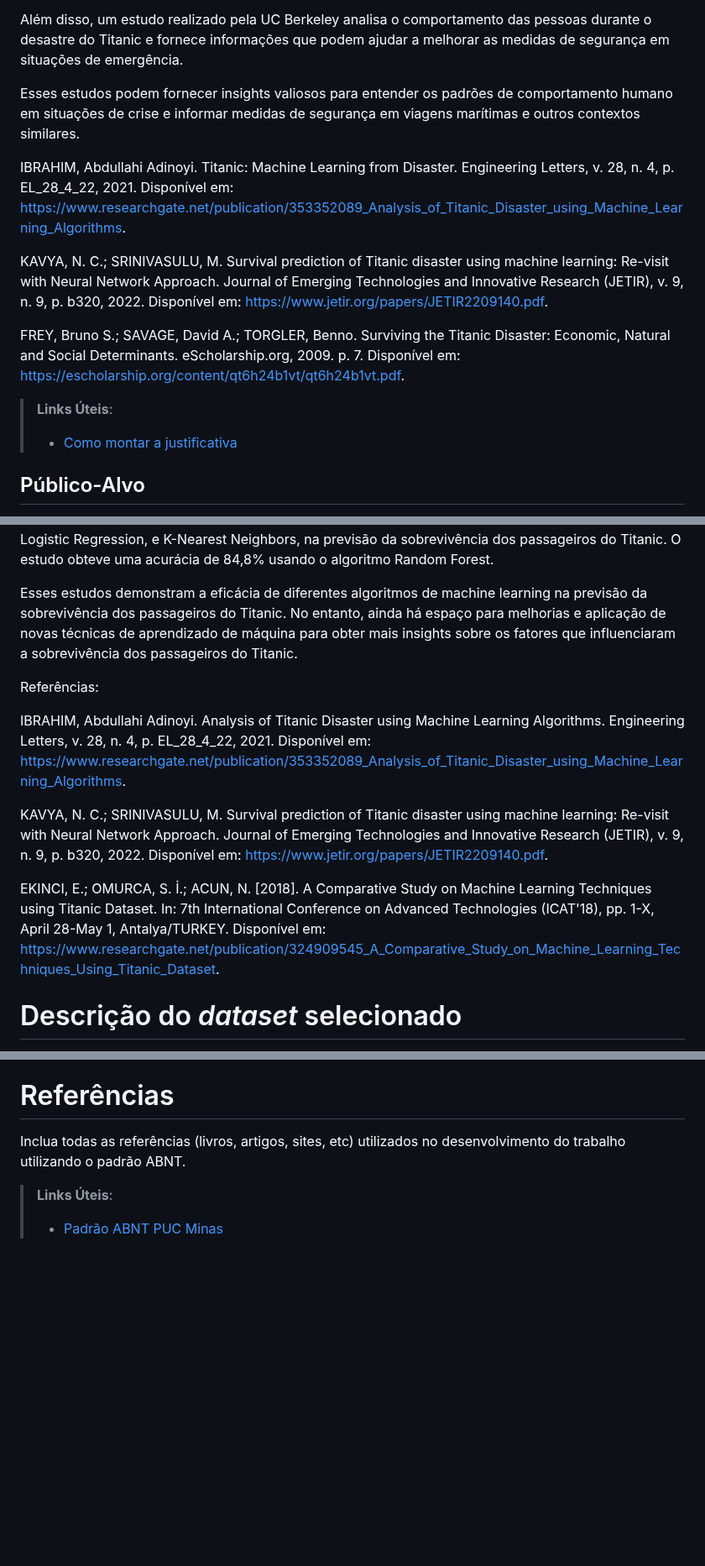
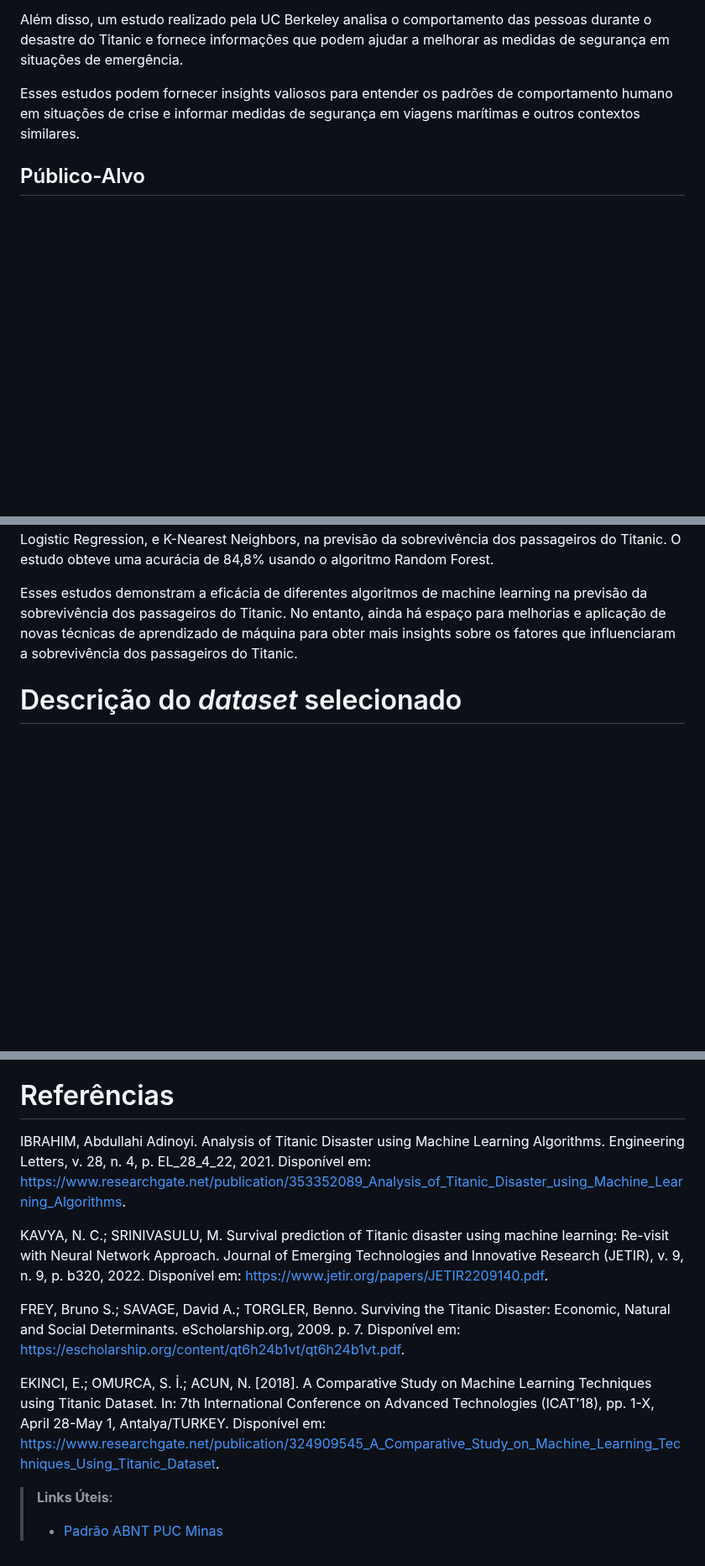
Before and after one commit to ICEI-PUC-Minas-PMV-SI/pmv-si-2024-1-pe7-t1-titanicsurvivalprediction_ex7-g1, a Markdown page: docs/contexto.md, 3 parts joined by grey strips. Shown at 84% size. Drawn GitHub-style; blank space fills up the shorter version.

Commit message:
Links de referência - correção

```diff
--- a/docs/contexto.md
+++ b/docs/contexto.md
@@ -57,17 +57,6 @@ Além disso, um estudo realizado pela UC Berkeley analisa o comportamento das pe
 
 Esses estudos podem fornecer insights valiosos para entender os padrões de comportamento humano em situações de crise e informar medidas de segurança em viagens marítimas e outros contextos similares.
 
-IBRAHIM, Abdullahi Adinoyi. Titanic: Machine Learning from Disaster. Engineering Letters, v. 28, n. 4, p. EL_28_4_22, 2021. Disponível em: <https://www.researchgate.net/publication/353352089_Analysis_of_Titanic_Disaster_using_Machine_Learning_Algorithms>.
-
-KAVYA, N. C.; SRINIVASULU, M. Survival prediction of Titanic disaster using machine learning: Re-visit with Neural Network Approach. Journal of Emerging Technologies and Innovative Research (JETIR), v. 9, n. 9, p. b320, 2022. Disponível em: <https://www.jetir.org/papers/JETIR2209140.pdf>.
-
-FREY, Bruno S.; SAVAGE, David A.; TORGLER, Benno. Surviving the Titanic Disaster: Economic, Natural and Social Determinants. eScholarship.org, 2009. p. 7. Disponível em: <https://escholarship.org/content/qt6h24b1vt/qt6h24b1vt.pdf>.
-
-
-
-> **Links Úteis**:
-> - [Como montar a justificativa](https://guiadamonografia.com.br/como-montar-justificativa-do-tcc/)
-
 ## Público-Alvo
 
 Inclui pesquisadores acadêmicos interessados em estudos históricos e comportamentais, profissionais de segurança em viagens marítimas e entusiastas de aprendizado de máquina. Os usuários podem variar em seu nível de conhecimento técnico, desde iniciantes até especialistas em análise de dados.
@@ -88,14 +77,6 @@ Outro estudo, "Survival prediction of Titanic disaster using machine learning: R
 Além disso, o artigo "A Comparative Study on Machine Learning Techniques Using Titanic Dataset" compara a eficácia de diferentes algoritmos de classificação, como Decision Trees, Random Forest, Logistic Regression, e K-Nearest Neighbors, na previsão da sobrevivência dos passageiros do Titanic. O estudo obteve uma acurácia de 84,8% usando o algoritmo Random Forest.
 
 Esses estudos demonstram a eficácia de diferentes algoritmos de machine learning na previsão da sobrevivência dos passageiros do Titanic. No entanto, ainda há espaço para melhorias e aplicação de novas técnicas de aprendizado de máquina para obter mais insights sobre os fatores que influenciaram a sobrevivência dos passageiros do Titanic.
-
-Referências:
-
-IBRAHIM, Abdullahi Adinoyi. Analysis of Titanic Disaster using Machine Learning Algorithms. Engineering Letters, v. 28, n. 4, p. EL_28_4_22, 2021. Disponível em: <https://www.researchgate.net/publication/353352089_Analysis_of_Titanic_Disaster_using_Machine_Learning_Algorithms>.
-
-KAVYA, N. C.; SRINIVASULU, M. Survival prediction of Titanic disaster using machine learning: Re-visit with Neural Network Approach. Journal of Emerging Technologies and Innovative Research (JETIR), v. 9, n. 9, p. b320, 2022. Disponível em: <https://www.jetir.org/papers/JETIR2209140.pdf>.
-
-EKINCI, E.; OMURCA, S. İ.; ACUN, N.  [2018]. A Comparative Study on Machine Learning Techniques using Titanic Dataset. In: 7th International Conference on Advanced Technologies (ICAT'18), pp. 1-X, April 28-May 1, Antalya/TURKEY. Disponível em: <https://www.researchgate.net/publication/324909545_A_Comparative_Study_on_Machine_Learning_Techniques_Using_Titanic_Dataset>.
 
 # Descrição do _dataset_ selecionado
 
@@ -145,7 +126,14 @@ Link: https://www.kaggle.com/datasets/yasserh/titanic-dataset/data
 
 # Referências
 
-Inclua todas as referências (livros, artigos, sites, etc) utilizados no desenvolvimento do trabalho utilizando o padrão ABNT.
+IBRAHIM, Abdullahi Adinoyi. Analysis of Titanic Disaster using Machine Learning Algorithms. Engineering Letters, v. 28, n. 4, p. EL_28_4_22, 2021. Disponível em: <https://www.researchgate.net/publication/353352089_Analysis_of_Titanic_Disaster_using_Machine_Learning_Algorithms>.
+
+KAVYA, N. C.; SRINIVASULU, M. Survival prediction of Titanic disaster using machine learning: Re-visit with Neural Network Approach. Journal of Emerging Technologies and Innovative Research (JETIR), v. 9, n. 9, p. b320, 2022. Disponível em: <https://www.jetir.org/papers/JETIR2209140.pdf>.
+
+FREY, Bruno S.; SAVAGE, David A.; TORGLER, Benno. Surviving the Titanic Disaster: Economic, Natural and Social Determinants. eScholarship.org, 2009. p. 7. Disponível em: <https://escholarship.org/content/qt6h24b1vt/qt6h24b1vt.pdf>.
+
+EKINCI, E.; OMURCA, S. İ.; ACUN, N.  [2018]. A Comparative Study on Machine Learning Techniques using Titanic Dataset. In: 7th International Conference on Advanced Technologies (ICAT'18), pp. 1-X, April 28-May 1, Antalya/TURKEY. Disponível em: <https://www.researchgate.net/publication/324909545_A_Comparative_Study_on_Machine_Learning_Techniques_Using_Titanic_Dataset>.
+
 
 > **Links Úteis**:
 > - [Padrão ABNT PUC Minas](https://portal.pucminas.br/biblioteca/index_padrao.php?pagina=5886)
```
